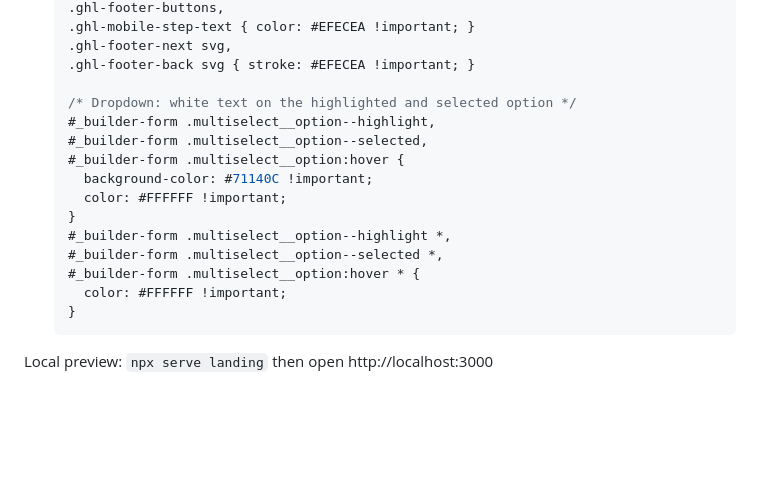
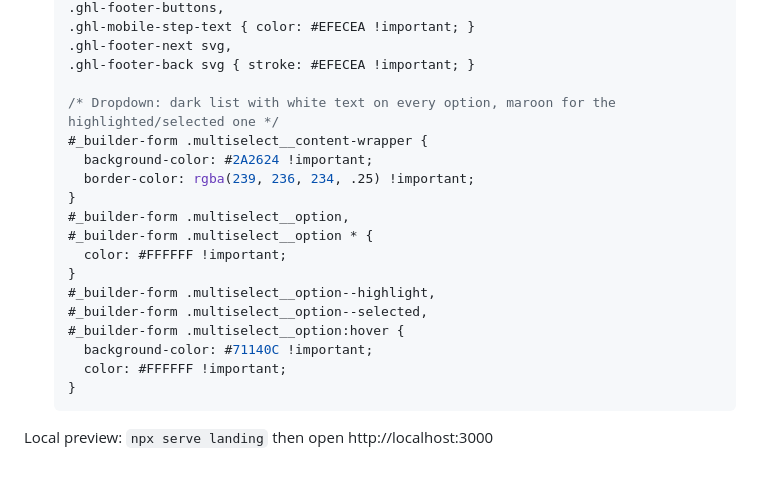
Before and after one commit to ULP2026/legacyconciergemedicine, a Markdown page: README.md, the part around the change. Rendered like a GitHub page; blank space fills up the shorter version.

Commit message:
Update the recorded survey dropdown CSS to keep option text white
Co-Authored-By: Claude Opus 5 (1M context) <noreply@anthropic.com>

````diff
--- a/README.md
+++ b/README.md
@@ -69,18 +69,21 @@ the subdomain so the folder is never served twice.
   .ghl-footer-next svg,
   .ghl-footer-back svg { stroke: #EFECEA !important; }
 
-  /* Dropdown: white text on the highlighted and selected option */
+  /* Dropdown: dark list with white text on every option, maroon for the highlighted/selected one */
+  #_builder-form .multiselect__content-wrapper {
+    background-color: #2A2624 !important;
+    border-color: rgba(239, 236, 234, .25) !important;
+  }
+  #_builder-form .multiselect__option,
+  #_builder-form .multiselect__option * {
+    color: #FFFFFF !important;
+  }
   #_builder-form .multiselect__option--highlight,
   #_builder-form .multiselect__option--selected,
   #_builder-form .multiselect__option:hover {
     background-color: #71140C !important;
     color: #FFFFFF !important;
   }
-  #_builder-form .multiselect__option--highlight *,
-  #_builder-form .multiselect__option--selected *,
-  #_builder-form .multiselect__option:hover * {
-    color: #FFFFFF !important;
-  }
   ```
 
 Local preview: `npx serve landing` then open http://localhost:3000
````
